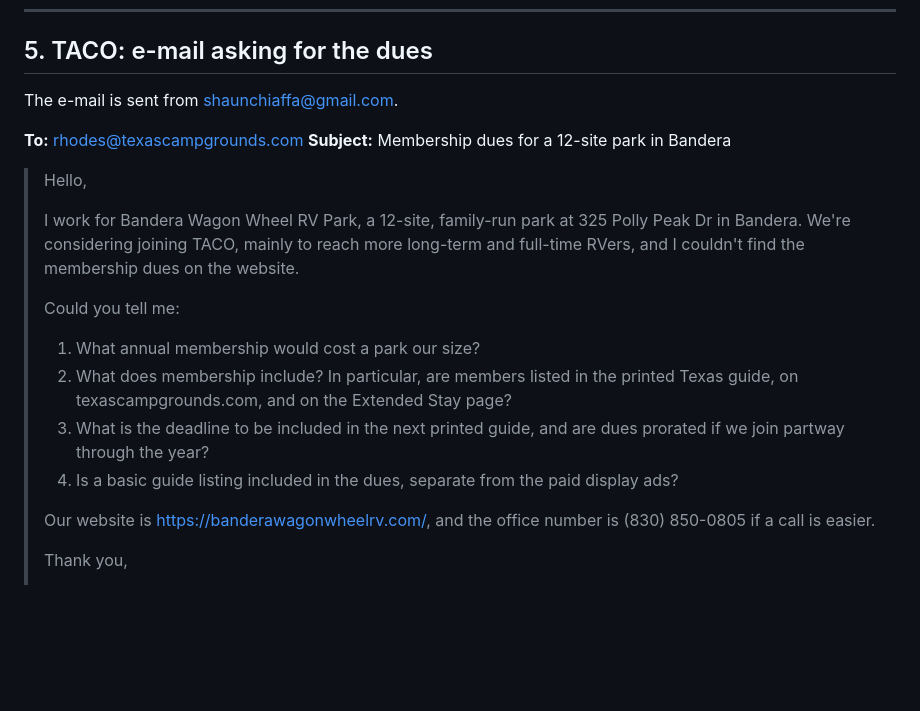
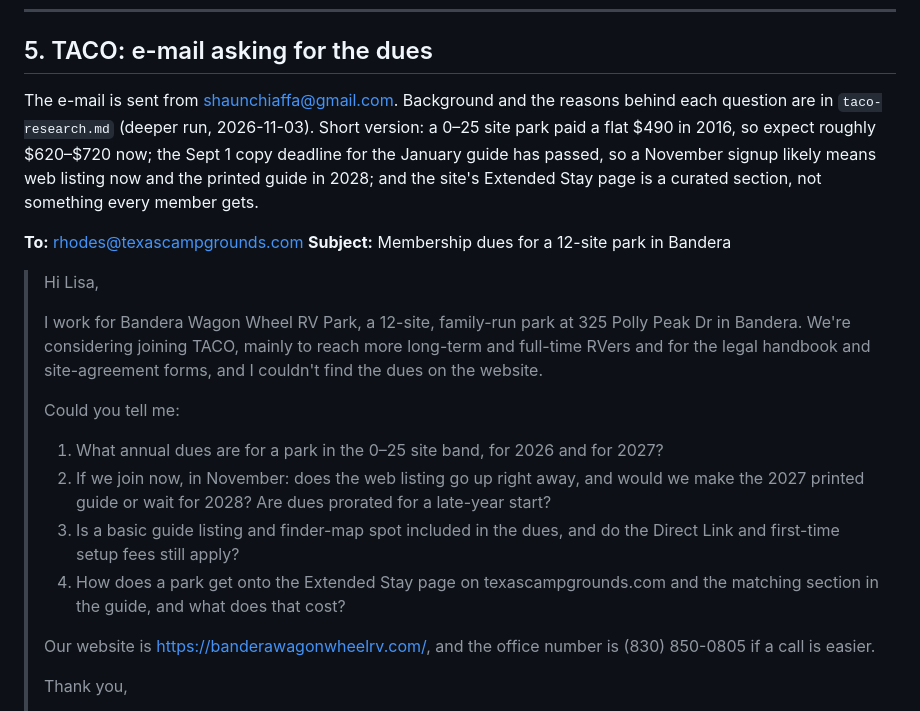
Before and after one commit to solidusbm/wagonwheel, a Markdown page: docs/listing-copy.md, the part around the change. Drawn GitHub-style; blank space fills up the shorter version.

```diff
--- a/docs/listing-copy.md
+++ b/docs/listing-copy.md
@@ -135,25 +135,31 @@ $25 with Passport America.
 
 ## 5. TACO: e-mail asking for the dues
 
-The e-mail is sent from shaunchiaffa@gmail.com.
+The e-mail is sent from shaunchiaffa@gmail.com. Background and the reasons behind each question
+are in `taco-research.md` (deeper run, 2026-11-03). Short version: a 0–25 site park paid a flat
+$490 in 2016, so expect roughly $620–$720 now; the Sept 1 copy deadline for the January guide
+has passed, so a November signup likely means web listing now and the printed guide in 2028;
+and the site's Extended Stay page is a curated section, not something every member gets.
 
 **To:** rhodes@texascampgrounds.com
 **Subject:** Membership dues for a 12-site park in Bandera
 
-> Hello,
+> Hi Lisa,
 >
 > I work for Bandera Wagon Wheel RV Park, a 12-site, family-run park at 325 Polly Peak Dr in
-> Bandera. We're considering joining TACO, mainly to reach more long-term and full-time RVers,
-> and I couldn't find the membership dues on the website.
+> Bandera. We're considering joining TACO, mainly to reach more long-term and full-time RVers
+> and for the legal handbook and site-agreement forms, and I couldn't find the dues on the
+> website.
 >
 > Could you tell me:
 >
-> 1. What annual membership would cost a park our size?
-> 2. What does membership include? In particular, are members listed in the printed Texas guide,
->    on texascampgrounds.com, and on the Extended Stay page?
-> 3. What is the deadline to be included in the next printed guide, and are dues prorated if we
->    join partway through the year?
-> 4. Is a basic guide listing included in the dues, separate from the paid display ads?
+> 1. What annual dues are for a park in the 0–25 site band, for 2026 and for 2027?
+> 2. If we join now, in November: does the web listing go up right away, and would we make the
+>    2027 printed guide or wait for 2028? Are dues prorated for a late-year start?
+> 3. Is a basic guide listing and finder-map spot included in the dues, and do the Direct Link
+>    and first-time setup fees still apply?
+> 4. How does a park get onto the Extended Stay page on texascampgrounds.com and the matching
+>    section in the guide, and what does that cost?
 >
 > Our website is https://banderawagonwheelrv.com/, and the office number is (830) 850-0805 if a
 > call is easier.
```
Also changed, not shown: docs/taco-research.md (added, +214 -0 lines).
